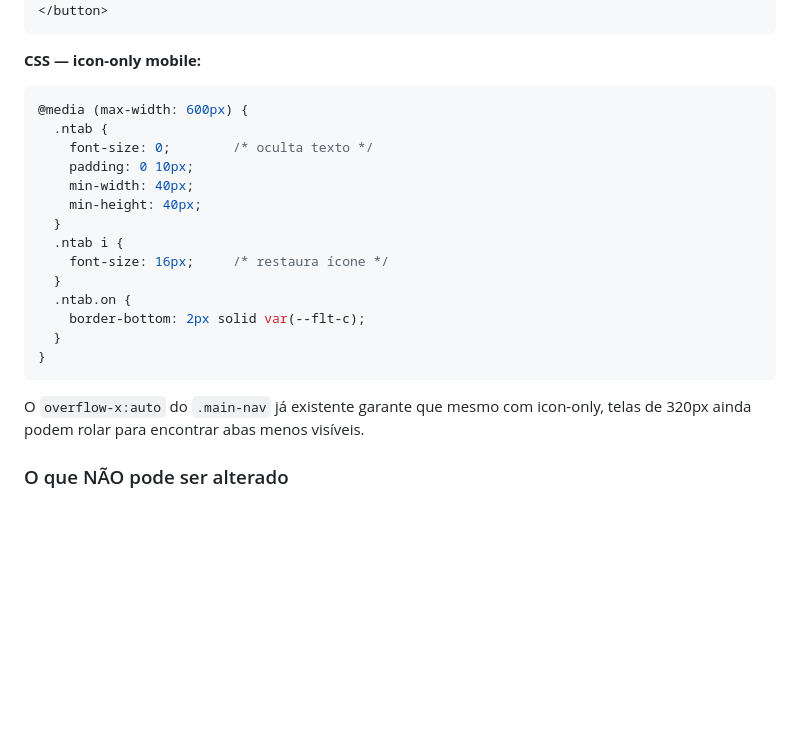
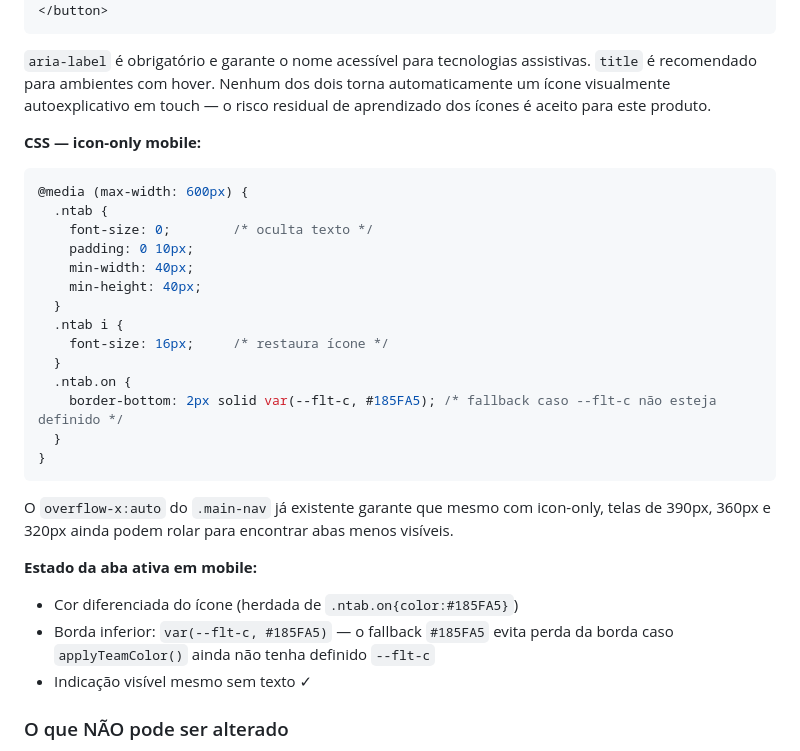
Before and after one commit to acnpacheco/flowops-ai, a Markdown page: flowops-ai/docs/REFATORACAO_02_PLANO_EXECUCAO.md, the part around one of its changes. Rendered like a GitHub page; blank space fills up the shorter version.

````diff
--- a/flowops-ai/docs/REFATORACAO_02_PLANO_EXECUCAO.md
+++ b/flowops-ai/docs/REFATORACAO_02_PLANO_EXECUCAO.md
@@ -270,6 +270,8 @@ Tornar a navegação por abas utilizável em mobile com apresentação icon-only
   <i class="ti ti-layout-dashboard"></i> Visão geral
 </button>
 ```
+
+`aria-label` é obrigatório e garante o nome acessível para tecnologias assistivas. `title` é recomendado para ambientes com hover. Nenhum dos dois torna automaticamente um ícone visualmente autoexplicativo em touch — o risco residual de aprendizado dos ícones é aceito para este produto.
 
 **CSS — icon-only mobile:**
 ```css
@@ -284,12 +286,17 @@ Tornar a navegação por abas utilizável em mobile com apresentação icon-only
     font-size: 16px;     /* restaura ícone */
   }
   .ntab.on {
-    border-bottom: 2px solid var(--flt-c);
+    border-bottom: 2px solid var(--flt-c, #185FA5); /* fallback caso --flt-c não esteja definido */
   }
 }
 ```
 
-O `overflow-x:auto` do `.main-nav` já existente garante que mesmo com icon-only, telas de 320px ainda podem rolar para encontrar abas menos visíveis.
+O `overflow-x:auto` do `.main-nav` já existente garante que mesmo com icon-only, telas de 390px, 360px e 320px ainda podem rolar para encontrar abas menos visíveis.
+
+**Estado da aba ativa em mobile:**
+- Cor diferenciada do ícone (herdada de `.ntab.on{color:#185FA5}`)
+- Borda inferior: `var(--flt-c, #185FA5)` — o fallback `#185FA5` evita perda da borda caso `applyTeamColor()` ainda não tenha definido `--flt-c`
+- Indicação visível mesmo sem texto ✓
 
 ### O que NÃO pode ser alterado
 
````
Also changed, not shown: other parts of flowops-ai/docs/REFATORACAO_02_PLANO_EXECUCAO.md (+16 -12 lines), flowops-ai/docs/REFATORACAO_01_DECISOES.md (+23 -15 lines).
